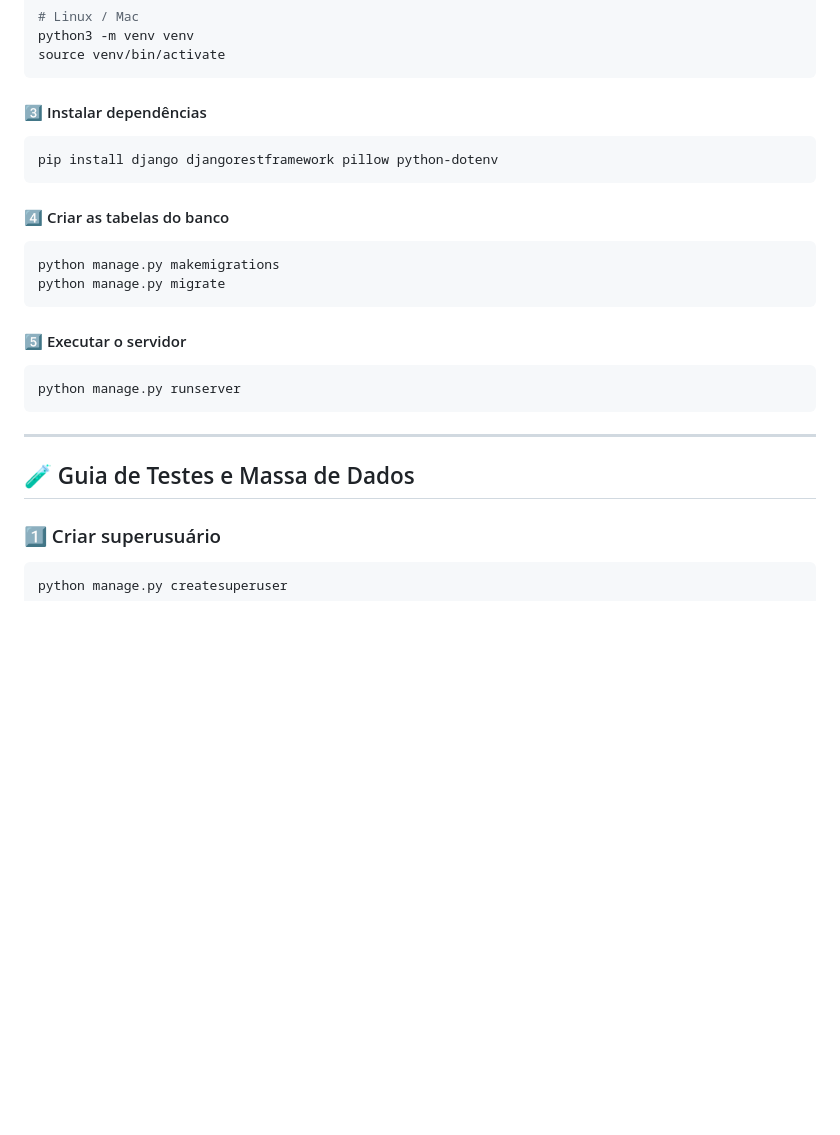
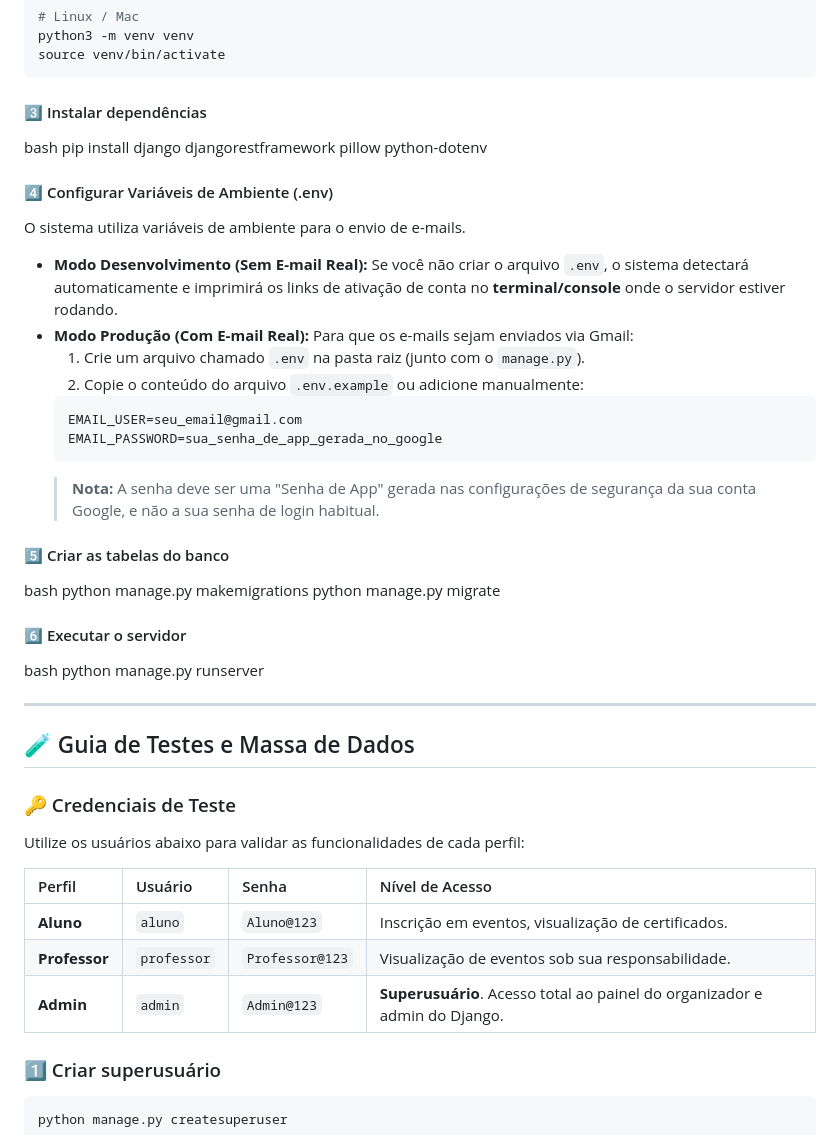
Before and after one commit to brnd1206/Sistema-de-Gestao, a Markdown page: README.md, the part around the change. Drawn GitHub-style; blank space fills up the shorter version.

````diff
--- a/README.md
+++ b/README.md
@@ -66,24 +66,44 @@ source venv/bin/activate
 ```
 
 #### 3️⃣ Instalar dependências
-```bash
+bash
 pip install django djangorestframework pillow python-dotenv
-```
 
-#### 4️⃣ Criar as tabelas do banco
-```bash
+#### 4️⃣ Configurar Variáveis de Ambiente (.env)
+O sistema utiliza variáveis de ambiente para o envio de e-mails.
+
+* **Modo Desenvolvimento (Sem E-mail Real):** Se você não criar o arquivo `.env`, o sistema detectará automaticamente e imprimirá os links de ativação de conta no **terminal/console** onde o servidor estiver rodando.
+* **Modo Produção (Com E-mail Real):** Para que os e-mails sejam enviados via Gmail:
+    1. Crie um arquivo chamado `.env` na pasta raiz (junto com o `manage.py`).
+    2. Copie o conteúdo do arquivo `.env.example` ou adicione manualmente:
+    ```env
+    EMAIL_USER=seu_email@gmail.com
+    EMAIL_PASSWORD=sua_senha_de_app_gerada_no_google
+    ```
+    > **Nota:** A senha deve ser uma "Senha de App" gerada nas configurações de segurança da sua conta Google, e não a sua senha de login habitual.
+
+#### 5️⃣ Criar as tabelas do banco
+bash
 python manage.py makemigrations
 python manage.py migrate
-```
 
-#### 5️⃣ Executar o servidor
-```bash
+#### 6️⃣ Executar o servidor
+bash
 python manage.py runserver
-```
 
 ---
 
 ## 🧪 Guia de Testes e Massa de Dados
+
+### 🔑 Credenciais de Teste
+
+Utilize os usuários abaixo para validar as funcionalidades de cada perfil:
+
+| Perfil | Usuário | Senha | Nível de Acesso |
+| :--- | :--- | :--- | :--- |
+| **Aluno** | `aluno` | `Aluno@123` | Inscrição em eventos, visualização de certificados. |
+| **Professor** | `professor` | `Professor@123` | Visualização de eventos sob sua responsabilidade. |
+| **Admin** | `admin` | `Admin@123` | **Superusuário**. Acesso total ao painel do organizador e admin do Django. |
 
 ### 1️⃣ Criar superusuário
 ```bash
````
